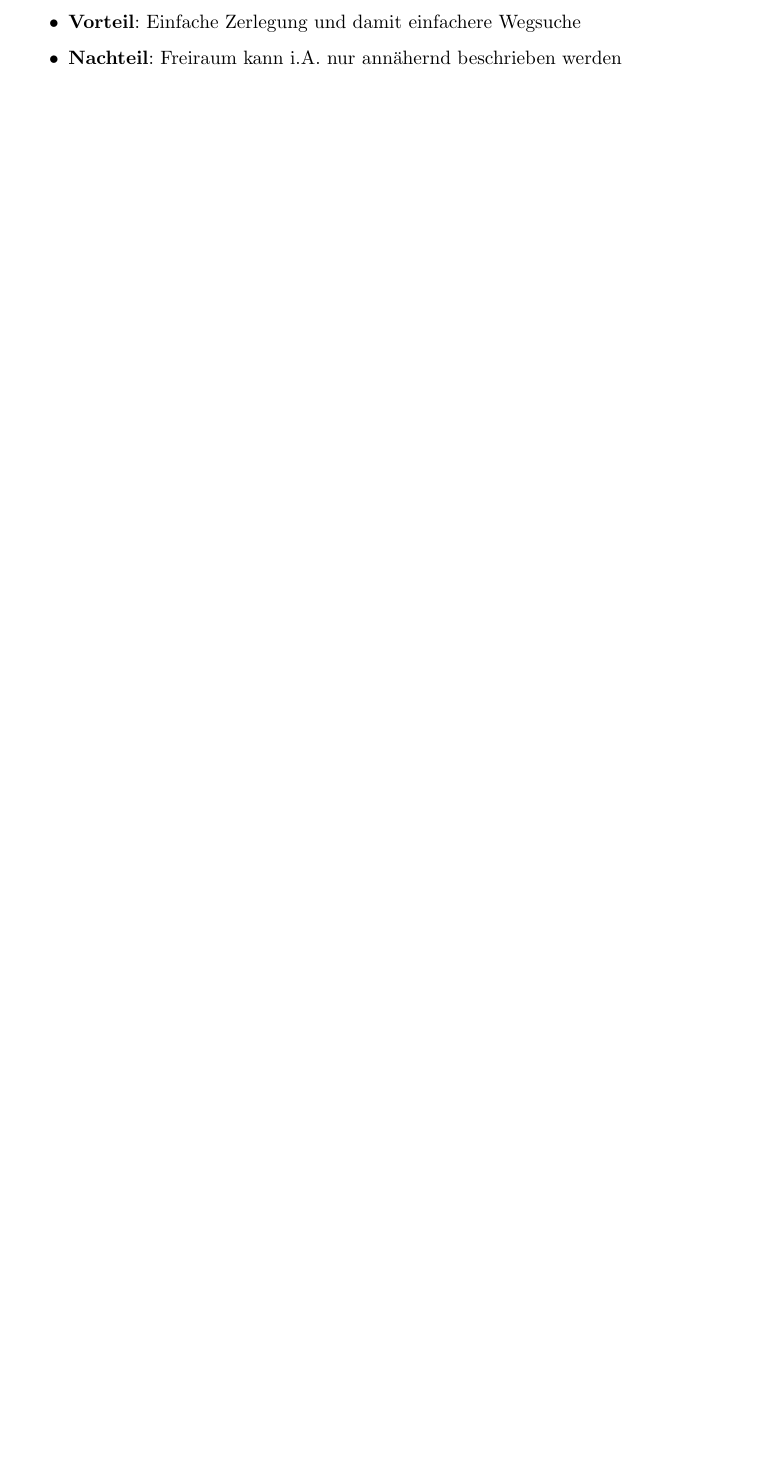
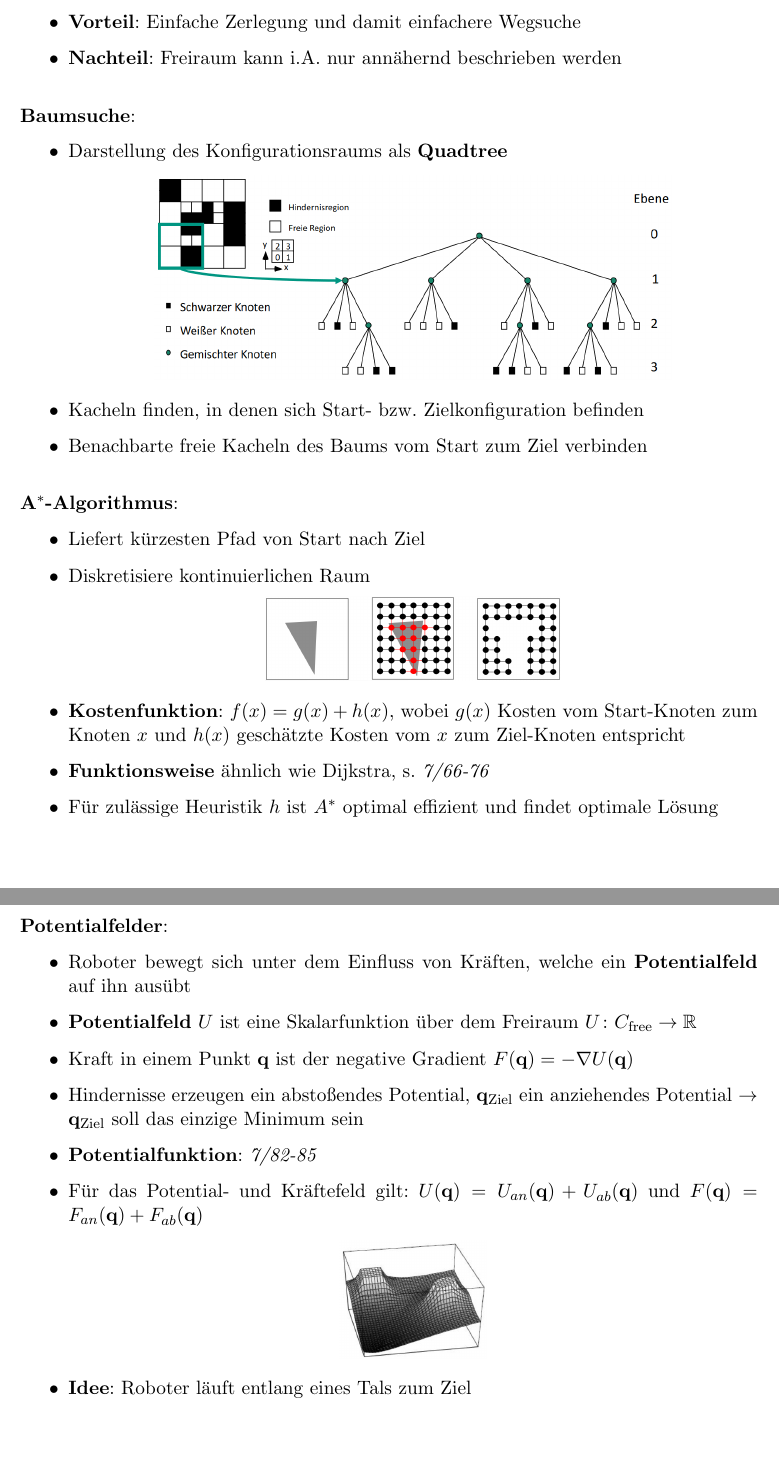
Before and after one commit to Proenchen/robotik-recap, a LaTeX document (main.tex, which reads chapter7.tex): part of page 34 of 34 before the commit and two parts of pages 34 and 35 of 35 after it, the two joined at a grey line, cut so that both start at the same text, the shorter picture padded with empty space. Compiled offline with pdfLaTeX.

Commit message:
Summarize second part of chapter 7

```diff
--- a/chapter7.tex
+++ b/chapter7.tex
@@ -109,3 +111,39 @@
 	\item \textbf{Vorteil}: Einfache Zerlegung und damit einfachere Wegsuche
 	\item \textbf{Nachteil}: Freiraum kann i.A. nur annähernd beschrieben werden
 \end{itemize}
+\bigskip
+\textbf{Baumsuche}:
+\begin{itemize}
+	\item Darstellung des Konfigurationsraums als \textbf{Quadtree}
+	\begin{center}
+		\includegraphics[width=0.7\textwidth]{images/quadtree.png}
+	\end{center}
+	\item Kacheln finden, in denen sich Start- bzw. Zielkonfiguration befinden
+	\item Benachbarte freie Kacheln des Baums vom Start zum Ziel verbinden
+\end{itemize}
+\bigskip
+\textbf{$\mathbf{A^*}$-Algorithmus}:
+\begin{itemize}
+	\item Liefert kürzesten Pfad von Start nach Ziel
+	\item Diskretisiere kontinuierlichen Raum
+	\begin{center}
+		\includegraphics[width=0.4\textwidth]{images/a-s.png}
+	\end{center}
+	\item \textbf{Kostenfunktion}: $f(x)=g(x)+h(x)$, wobei $g(x)$ Kosten vom Start-Knoten zum Knoten $x$ und $h(x)$ geschätzte Kosten vom $x$ zum Ziel-Knoten entspricht
+	\item \textbf{Funktionsweise} ähnlich wie Dijkstra, s. \textit{7/66-76}
+	\item Für zulässige Heuristik $h$ ist $A^*$ optimal effizient und findet optimale Lösung
+\end{itemize}
+\bigskip
+\textbf{Potentialfelder}:
+\begin{itemize}
+	\item Roboter bewegt sich unter dem Einfluss von Kräften, welche ein \textbf{Potentialfeld} auf ihn ausübt
+	\item \textbf{Potentialfeld} $U$ ist eine Skalarfunktion über dem Freiraum $U\colon C_\text{free}\rightarrow \R$
+	\item Kraft in einem Punkt $\mathbf{q}$ ist der negative Gradient $F(\mathbf{q})=-\nabla U(\mathbf{q})$
+	\item Hindernisse erzeugen ein abstoßendes Potential, $\mathbf{q_\text{Ziel}}$ ein anziehendes Potential $\rightarrow$ $\mathbf{q}_\text{Ziel}$ soll das einzige Minimum sein
+	\item \textbf{Potentialfunktion}: \textit{7/82-85}
+	\item Für das Potential- und Kräftefeld gilt: $U(\mathbf{q})=U_{an}(\mathbf{q})+U_{ab}(\mathbf{q})$ und $F(\mathbf{q})=F_{an}(\mathbf{q})+F_{ab}(\mathbf{q})$
+	\begin{center}
+		\includegraphics[width=0.2\textwidth]{images/potfeld.png}
+	\end{center}
+	\item \textbf{Idee}: Roboter läuft entlang eines Tals zum Ziel
+\end{itemize}
```
Also changed, not shown: images/a-s.png (added), images/potfeld.png (added), images/quadtree.png (added), main.pdf, chapter7.tex (6 more changed lines).
